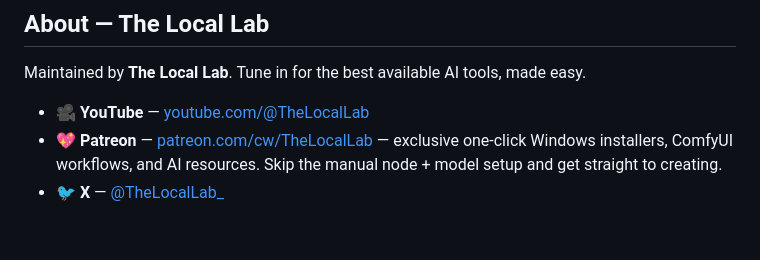
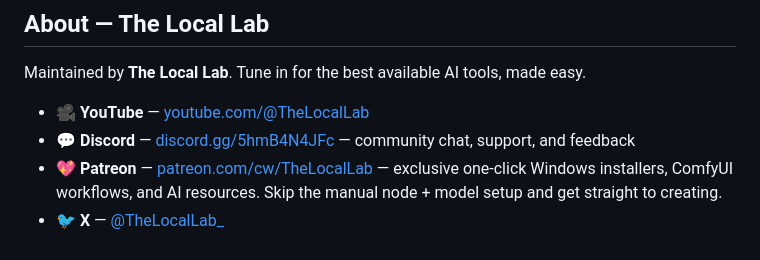
Before and after one commit to TheLocalLab/TradingAgents-GUI, a Markdown page: README.md, the part around the change. GitHub-like rendering.

Commit message:
docs: add Discord invite to social links

```diff
--- a/README.md
+++ b/README.md
@@ -258,5 +258,6 @@ Same as upstream — see [LICENSE](LICENSE).
 Maintained by **The Local Lab**. Tune in for the best available AI tools, made easy.
 
 - 🎥 **YouTube** — [youtube.com/@TheLocalLab](https://www.youtube.com/@TheLocalLab)
+- 💬 **Discord** — [discord.gg/5hmB4N4JFc](https://discord.gg/5hmB4N4JFc) — community chat, support, and feedback
 - 💖 **Patreon** — [patreon.com/cw/TheLocalLab](https://www.patreon.com/cw/TheLocalLab) — exclusive one-click Windows installers, ComfyUI workflows, and AI resources. Skip the manual node + model setup and get straight to creating.
 - 🐦 **X** — [@TheLocalLab_](https://x.com/TheLocalLab_)
```
